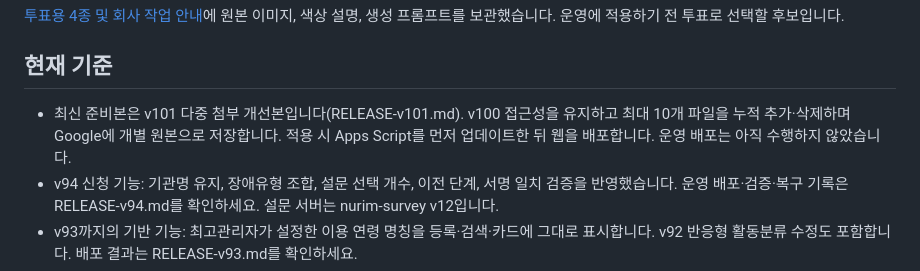
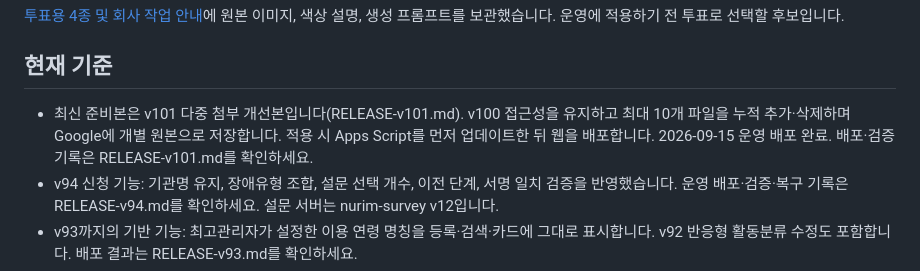
Before and after one commit to heo032990-cell/incheon-nurimmap, a Markdown page: README.md, the part around the change. Rendered like a GitHub page.

```diff
--- a/README.md
+++ b/README.md
@@ -18,7 +18,7 @@ Git과 Node.js가 필요합니다. 비공개 저장소 접근 권한이 있는 G
 [투표용 4종 및 회사 작업 안내](design/icon-vote/README.md)에 원본 이미지, 색상 설명, 생성 프롬프트를 보관했습니다. 운영에 적용하기 전 투표로 선택할 후보입니다.
 
 ## 현재 기준
-- 최신 준비본은 v101 다중 첨부 개선본입니다(RELEASE-v101.md). v100 접근성을 유지하고 최대 10개 파일을 누적 추가·삭제하며 Google에 개별 원본으로 저장합니다. 적용 시 Apps Script를 먼저 업데이트한 뒤 웹을 배포합니다. 운영 배포는 아직 수행하지 않았습니다.
+- 최신 준비본은 v101 다중 첨부 개선본입니다(RELEASE-v101.md). v100 접근성을 유지하고 최대 10개 파일을 누적 추가·삭제하며 Google에 개별 원본으로 저장합니다. 적용 시 Apps Script를 먼저 업데이트한 뒤 웹을 배포합니다. 2026-09-15 운영 배포 완료. 배포·검증 기록은 RELEASE-v101.md를 확인하세요.
 - v94 신청 기능: 기관명 유지, 장애유형 조합, 설문 선택 개수, 이전 단계, 서명 일치 검증을 반영했습니다. 운영 배포·검증·복구 기록은 RELEASE-v94.md를 확인하세요. 설문 서버는 nurim-survey v12입니다.
 - v93까지의 기반 기능: 최고관리자가 설정한 이용 연령 명칭을 등록·검색·카드에 그대로 표시합니다. v92 반응형 활동분류 수정도 포함합니다. 배포 결과는 RELEASE-v93.md를 확인하세요.
 - Apps Script v101: `backend/google-apps-script-v101.gs`. 같은 설문의 응답·PDF·CSV를 실제 신청 프로그램별로 저장. 사용자가 원하는 동작 완료를 확인했습니다. 사용자는 Google 기존 자료를 삭제했다고 알렸습니다.
```
Also changed, not shown: RELEASE-v101.md (+6 -3 lines).
